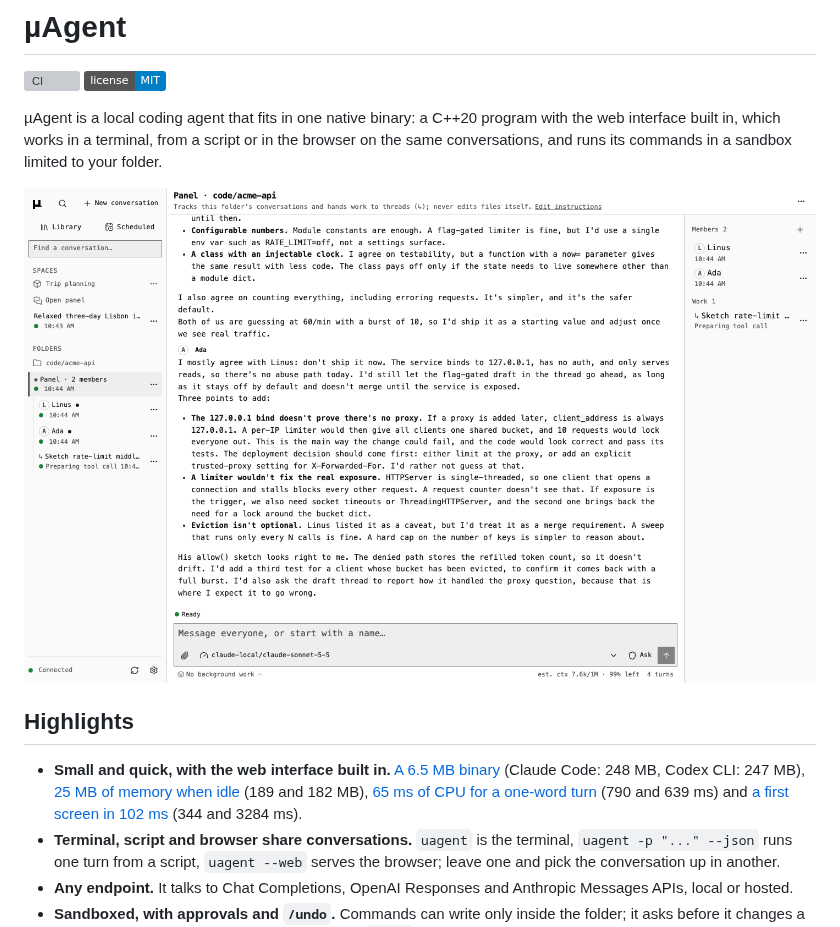
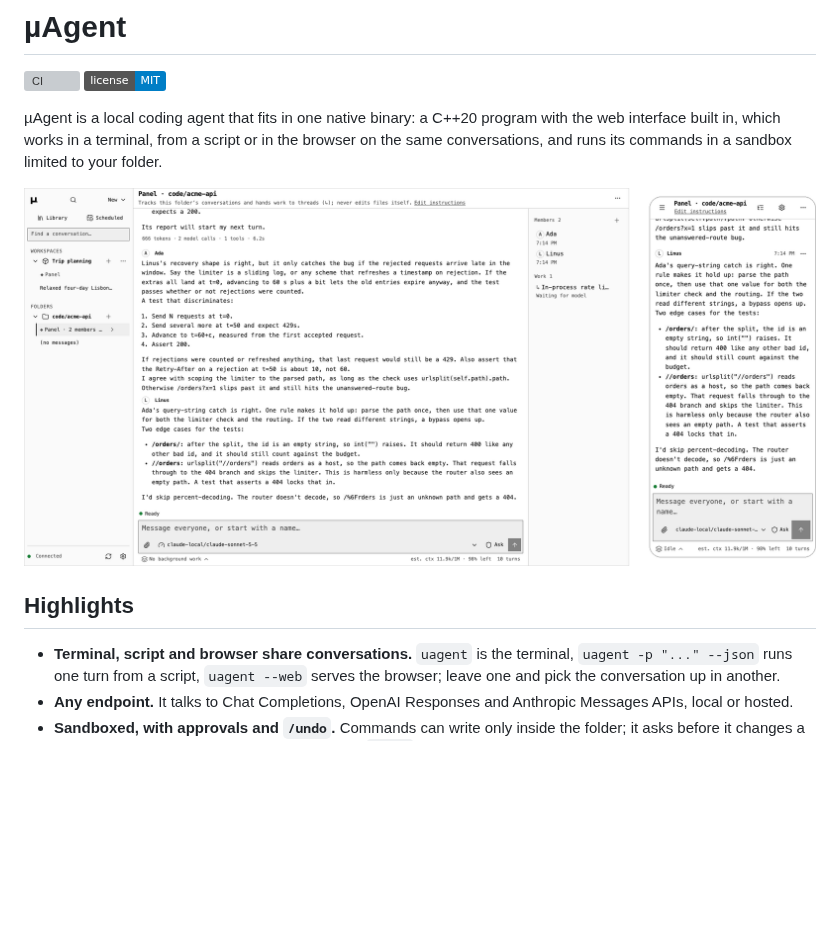
Before and after one commit to timongentzsch/uAgent, a Markdown page: README.md, the part around one of its changes. Rendered like a GitHub page; pictures changed too: docs/images/web-desktop-phone.png (added), docs/images/web-panel.png (deleted); badges without logos; blank space fills up the shorter version; grey boxes are pictures that could not be loaded.

Commit message:
The README shows the web interface on a desktop and a phone, and the terminal beside a phone in sync (#118)

```diff
--- a/README.md
+++ b/README.md
@@ -8,15 +8,10 @@ program with the web interface built in, which works in a terminal, from a
 script or in the browser on the same conversations, and runs its commands in a
 sandbox limited to your folder.
 
-![The web interface: a folder's panel where the moderator and two members, Ada and Linus, discuss rate limiting, with a thread working and the sidebar listing a workspace and a folder](docs/images/web-panel.png)
+![The web interface as an installable app: on a desktop and on a phone, a folder's panel where two members, Ada and Linus, discuss rate limiting while a thread works, with the desktop sidebar listing a workspace and a folder](docs/images/web-desktop-phone.png)
 
 ## Highlights
 
-- **Small and quick, with the web interface built in.**
-  [A 6.5 MB binary](#footprint) (Claude Code: 248 MB, Codex CLI: 247 MB),
-  [25 MB of memory when idle](#footprint) (189 and 182 MB),
-  [65 ms of CPU for a one-word turn](#footprint) (790 and 639 ms) and
-  [a first screen in 102 ms](#footprint) (344 and 3284 ms).
 - **Terminal, script and browser share conversations.** `uagent` is the
   terminal, `uagent -p "..." --json` runs one turn from a script, `uagent --web`
   serves the browser; leave one and pick the conversation up in another.
```
Also changed, not shown: other parts of README.md (+1 -1 lines), 1 other file.
